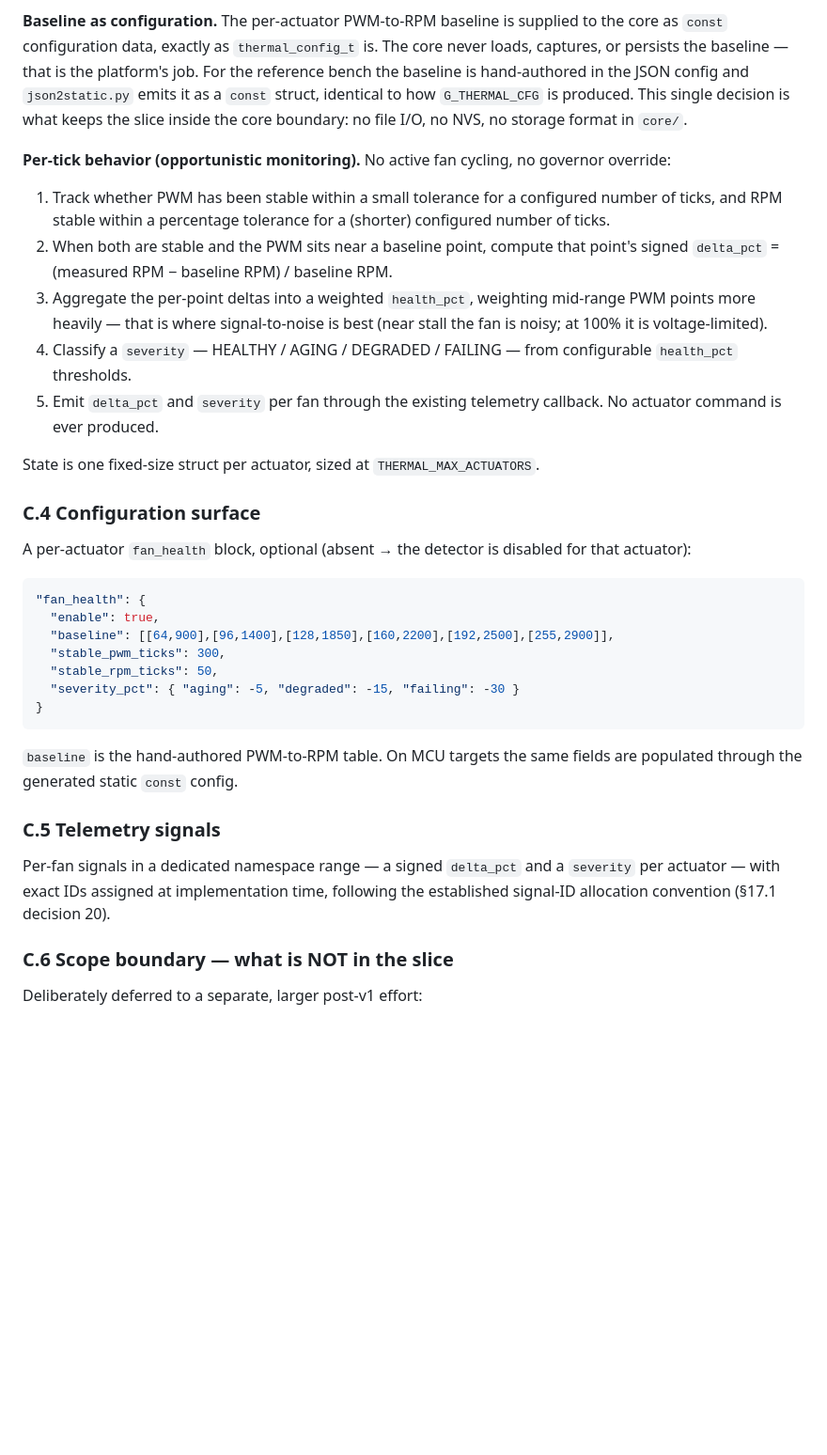
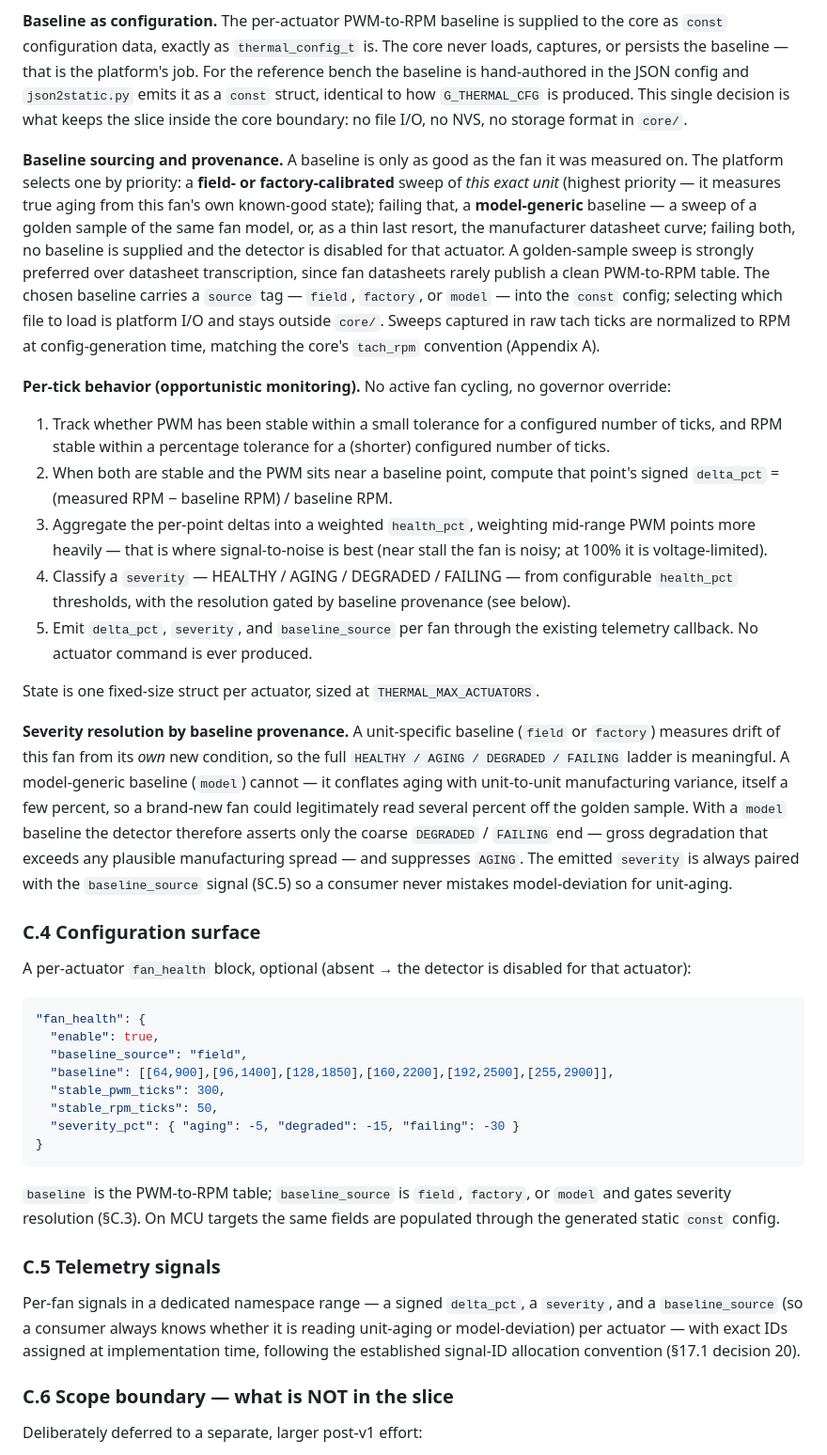
Before and after one commit to hackboxguy/thermal-core, a Markdown page: docs/thermal-core-prd.md, the part around the change. Shown at 94% size. Drawn GitHub-style; blank space fills up the shorter version.

Commit message:
Fold baseline provenance into the fan-health sketch
A fan-health baseline is only meaningful relative to the fan it
was measured on. A field/factory sweep of the actual unit
detects true aging; a datasheet or golden-sample baseline only
detects deviation from model-typical, which conflates aging
with unit-to-unit manufacturing variance.

PRD Appendix C now records:
- Baseline sourcing priority (platform-side, stays out of
  core/): field/factory unit-specific -> golden-sample/datasheet
  model-generic -> none = detector disabled. Golden-sample
  preferred over datasheet transcription.
- The chosen baseline carries a `source` tag (field/factory/
  model) into const config; a `baseline_source` telemetry
  signal travels with delta_pct/severity.
- Severity resolution gated by provenance: a unit-specific
  baseline earns the full HEALTHY/AGING/DEGRADED/FAILING ladder;
  a model-generic baseline asserts only DEGRADED/FAILING and
  suppresses AGING, so a fresh fan a few percent off the golden
  sample is not mislabelled.
- Sweeps captured in raw tach ticks normalize to RPM at
  config-generation time, matching the core's tach_rpm
  convention (Appendix A).

impl-plan Stage 17 updated to match: deliverable mentions the
provenance tag + gated resolution, and a unit test for the
gating (model baseline suppresses AGING) is added.

Co-Authored-By: Claude Opus 4.7 (1M context) <noreply@anthropic.com>

````diff
--- a/docs/thermal-core-prd.md
+++ b/docs/thermal-core-prd.md
@@ -1495,15 +1495,19 @@ A new compile-optional core module, `core/thermal_fan_health.{c,h}`, sibling to
 
 **Baseline as configuration.** The per-actuator PWM-to-RPM baseline is supplied to the core as `const` configuration data, exactly as `thermal_config_t` is. The core never loads, captures, or persists the baseline — that is the platform's job. For the reference bench the baseline is hand-authored in the JSON config and `json2static.py` emits it as a `const` struct, identical to how `G_THERMAL_CFG` is produced. This single decision is what keeps the slice inside the core boundary: no file I/O, no NVS, no storage format in `core/`.
 
+**Baseline sourcing and provenance.** A baseline is only as good as the fan it was measured on. The platform selects one by priority: a **field- or factory-calibrated** sweep of *this exact unit* (highest priority — it measures true aging from this fan's own known-good state); failing that, a **model-generic** baseline — a sweep of a golden sample of the same fan model, or, as a thin last resort, the manufacturer datasheet curve; failing both, no baseline is supplied and the detector is disabled for that actuator. A golden-sample sweep is strongly preferred over datasheet transcription, since fan datasheets rarely publish a clean PWM-to-RPM table. The chosen baseline carries a `source` tag — `field`, `factory`, or `model` — into the `const` config; selecting which file to load is platform I/O and stays outside `core/`. Sweeps captured in raw tach ticks are normalized to RPM at config-generation time, matching the core's `tach_rpm` convention (Appendix A).
+
 **Per-tick behavior (opportunistic monitoring).** No active fan cycling, no governor override:
 
 1. Track whether PWM has been stable within a small tolerance for a configured number of ticks, and RPM stable within a percentage tolerance for a (shorter) configured number of ticks.
 2. When both are stable and the PWM sits near a baseline point, compute that point's signed `delta_pct` = (measured RPM − baseline RPM) / baseline RPM.
 3. Aggregate the per-point deltas into a weighted `health_pct`, weighting mid-range PWM points more heavily — that is where signal-to-noise is best (near stall the fan is noisy; at 100% it is voltage-limited).
-4. Classify a `severity` — HEALTHY / AGING / DEGRADED / FAILING — from configurable `health_pct` thresholds.
-5. Emit `delta_pct` and `severity` per fan through the existing telemetry callback. No actuator command is ever produced.
+4. Classify a `severity` — HEALTHY / AGING / DEGRADED / FAILING — from configurable `health_pct` thresholds, with the resolution gated by baseline provenance (see below).
+5. Emit `delta_pct`, `severity`, and `baseline_source` per fan through the existing telemetry callback. No actuator command is ever produced.
 
 State is one fixed-size struct per actuator, sized at `THERMAL_MAX_ACTUATORS`.
+
+**Severity resolution by baseline provenance.** A unit-specific baseline (`field` or `factory`) measures drift of this fan from its *own* new condition, so the full `HEALTHY / AGING / DEGRADED / FAILING` ladder is meaningful. A model-generic baseline (`model`) cannot — it conflates aging with unit-to-unit manufacturing variance, itself a few percent, so a brand-new fan could legitimately read several percent off the golden sample. With a `model` baseline the detector therefore asserts only the coarse `DEGRADED` / `FAILING` end — gross degradation that exceeds any plausible manufacturing spread — and suppresses `AGING`. The emitted `severity` is always paired with the `baseline_source` signal (§C.5) so a consumer never mistakes model-deviation for unit-aging.
 
 ### C.4 Configuration surface
 
@@ -1512,6 +1516,7 @@ A per-actuator `fan_health` block, optional (absent → the detector is disabled
 ```json
 "fan_health": {
   "enable": true,
+  "baseline_source": "field",
   "baseline": [[64,900],[96,1400],[128,1850],[160,2200],[192,2500],[255,2900]],
   "stable_pwm_ticks": 300,
   "stable_rpm_ticks": 50,
@@ -1519,11 +1524,11 @@ A per-actuator `fan_health` block, optional (absent → the detector is disabled
 }
 ```
 
-`baseline` is the hand-authored PWM-to-RPM table. On MCU targets the same fields are populated through the generated static `const` config.
+`baseline` is the PWM-to-RPM table; `baseline_source` is `field`, `factory`, or `model` and gates severity resolution (§C.3). On MCU targets the same fields are populated through the generated static `const` config.
 
 ### C.5 Telemetry signals
 
-Per-fan signals in a dedicated namespace range — a signed `delta_pct` and a `severity` per actuator — with exact IDs assigned at implementation time, following the established signal-ID allocation convention (§17.1 decision 20).
+Per-fan signals in a dedicated namespace range — a signed `delta_pct`, a `severity`, and a `baseline_source` (so a consumer always knows whether it is reading unit-aging or model-deviation) per actuator — with exact IDs assigned at implementation time, following the established signal-ID allocation convention (§17.1 decision 20).
 
 ### C.6 Scope boundary — what is NOT in the slice
 
````
Also changed, not shown: docs/thermal-core-implementation-plan.md (+2 -2 lines).
